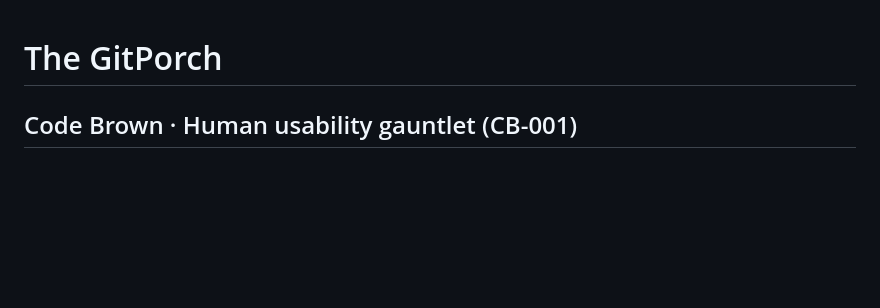
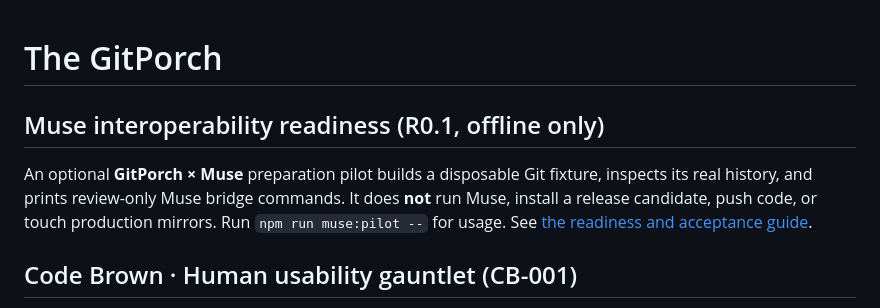
Before and after one commit to MichaelWave369/GitPorch, a Markdown page: README.md, the part around the change. GitHub-like rendering; blank space fills up the shorter version.

Commit message:
docs: link Muse bridge readiness from GitPorch README

```diff
--- a/README.md
+++ b/README.md
@@ -1,4 +1,11 @@
 # The GitPorch
+
+## Muse interoperability readiness (R0.1, offline only)
+
+An optional **GitPorch × Muse** preparation pilot builds a disposable Git fixture,
+inspects its real history, and prints review-only Muse bridge commands. It does
+**not** run Muse, install a release candidate, push code, or touch production mirrors.
+Run `npm run muse:pilot --` for usage. See [the readiness and acceptance guide](docs/MUSE_BRIDGE_PILOT.md).
 
 ## Code Brown · Human usability gauntlet (CB-001)
 
```
